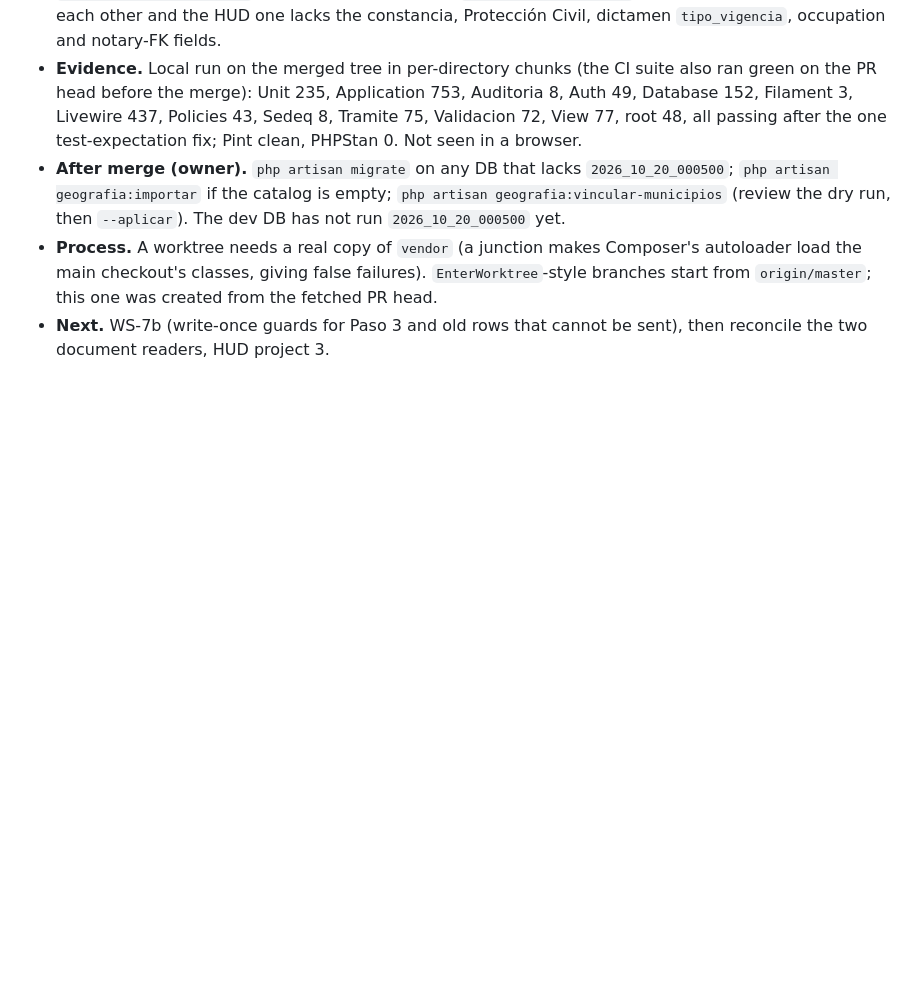
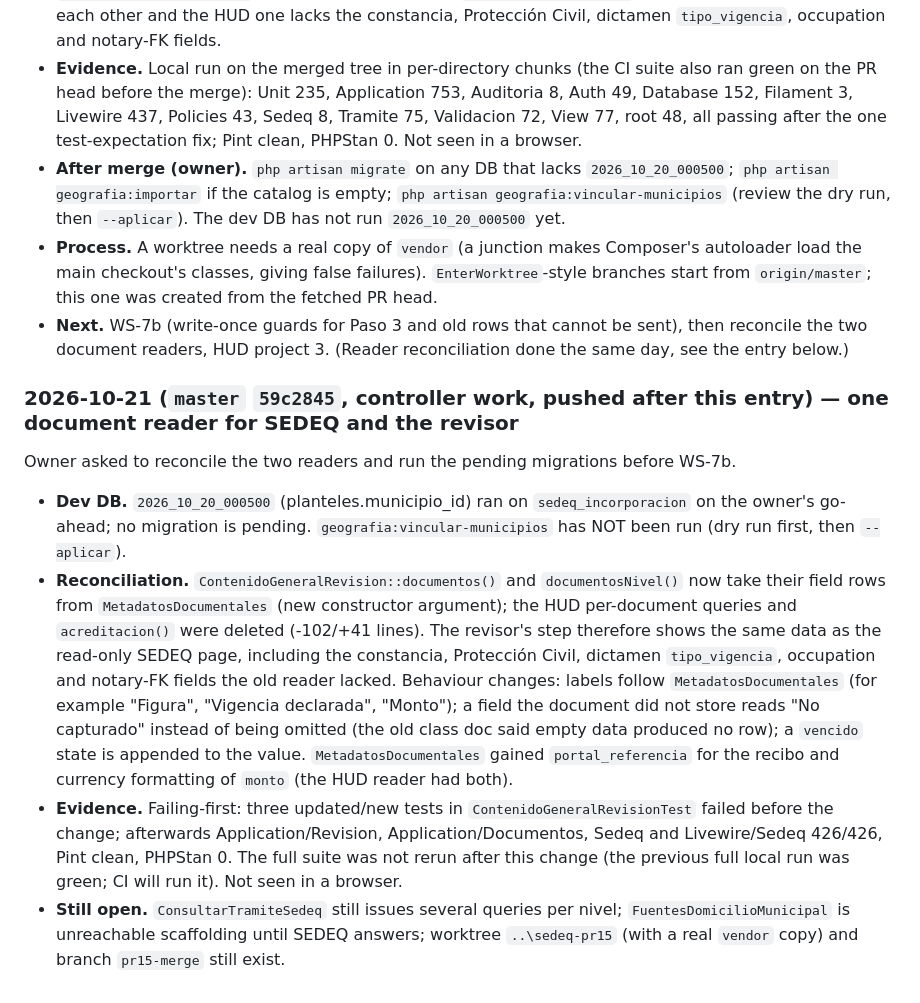
Before and after one commit to EmilianoLedesma/Expendiente_Escuelas, a Markdown page: docs/progress.md, the part around the change. Drawn GitHub-style; blank space fills up the shorter version.

Commit message:
docs(progress): session log for the document reader reconciliation

```diff
--- a/docs/progress.md
+++ b/docs/progress.md
@@ -256,4 +256,13 @@ PR #15 (branch `claude/gifted-franklin-7il8b2`, 7 commits plus the review fix `9
 - **Evidence.** Local run on the merged tree in per-directory chunks (the CI suite also ran green on the PR head before the merge): Unit 235, Application 753, Auditoria 8, Auth 49, Database 152, Filament 3, Livewire 437, Policies 43, Sedeq 8, Tramite 75, Validacion 72, View 77, root 48, all passing after the one test-expectation fix; Pint clean, PHPStan 0. Not seen in a browser.
 - **After merge (owner).** `php artisan migrate` on any DB that lacks `2026_10_20_000500`; `php artisan geografia:importar` if the catalog is empty; `php artisan geografia:vincular-municipios` (review the dry run, then `--aplicar`). The dev DB has not run `2026_10_20_000500` yet.
 - **Process.** A worktree needs a real copy of `vendor` (a junction makes Composer's autoloader load the main checkout's classes, giving false failures). `EnterWorktree`-style branches start from `origin/master`; this one was created from the fetched PR head.
-- **Next.** WS-7b (write-once guards for Paso 3 and old rows that cannot be sent), then reconcile the two document readers, HUD project 3.
+- **Next.** WS-7b (write-once guards for Paso 3 and old rows that cannot be sent), then reconcile the two document readers, HUD project 3. (Reader reconciliation done the same day, see the entry below.)
+
+### 2026-10-21 (`master` `59c2845`, controller work, pushed after this entry) — one document reader for SEDEQ and the revisor
+
+Owner asked to reconcile the two readers and run the pending migrations before WS-7b.
+
+- **Dev DB.** `2026_10_20_000500` (planteles.municipio_id) ran on `sedeq_incorporacion` on the owner's go-ahead; no migration is pending. `geografia:vincular-municipios` has NOT been run (dry run first, then `--aplicar`).
+- **Reconciliation.** `ContenidoGeneralRevision::documentos()` and `documentosNivel()` now take their field rows from `MetadatosDocumentales` (new constructor argument); the HUD per-document queries and `acreditacion()` were deleted (-102/+41 lines). The revisor's step therefore shows the same data as the read-only SEDEQ page, including the constancia, Protección Civil, dictamen `tipo_vigencia`, occupation and notary-FK fields the old reader lacked. Behaviour changes: labels follow `MetadatosDocumentales` (for example "Figura", "Vigencia declarada", "Monto"); a field the document did not store reads "No capturado" instead of being omitted (the old class doc said empty data produced no row); a `vencido` state is appended to the value. `MetadatosDocumentales` gained `portal_referencia` for the recibo and currency formatting of `monto` (the HUD reader had both).
+- **Evidence.** Failing-first: three updated/new tests in `ContenidoGeneralRevisionTest` failed before the change; afterwards Application/Revision, Application/Documentos, Sedeq and Livewire/Sedeq 426/426, Pint clean, PHPStan 0. The full suite was not rerun after this change (the previous full local run was green; CI will run it). Not seen in a browser.
+- **Still open.** `ConsultarTramiteSedeq` still issues several queries per nivel; `FuentesDomicilioMunicipal` is unreachable scaffolding until SEDEQ answers; worktree `..\sedeq-pr15` (with a real `vendor` copy) and branch `pr15-merge` still exist.
```
